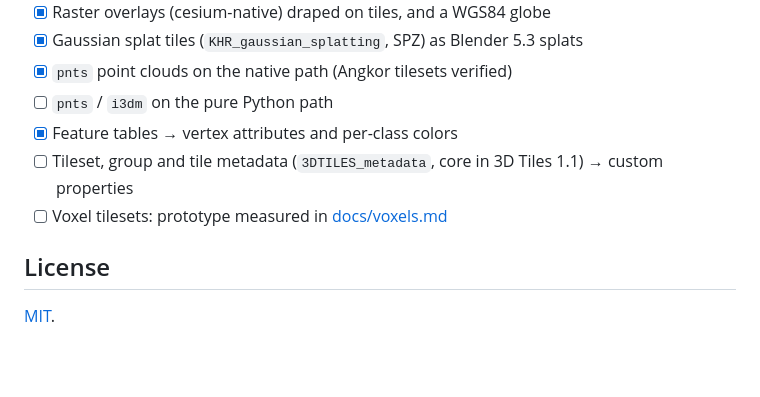
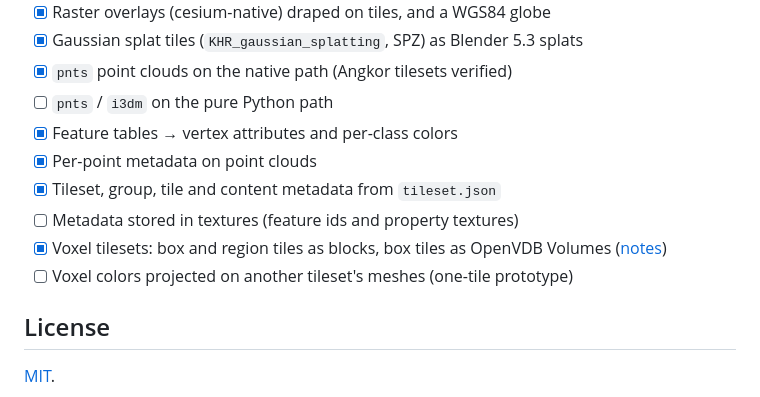
Before and after one commit to Iconem/blender_ogc3dtiles, a Markdown page: README.md, the part around one of its changes. Rendered like a GitHub page; blank space fills up the shorter version.

```diff
--- a/README.md
+++ b/README.md
@@ -897,8 +937,11 @@ the converters compiled into cesium-native.
 - [x] `pnts` point clouds on the native path (Angkor tilesets verified)
 - [ ] `pnts` / `i3dm` on the pure Python path
 - [x] Feature tables → vertex attributes and per-class colors
-- [ ] Tileset, group and tile metadata (`3DTILES_metadata`, core in 3D Tiles 1.1) → custom properties
-- [ ] Voxel tilesets: prototype measured in [docs/voxels.md](docs/voxels.md)
+- [x] Per-point metadata on point clouds
+- [x] Tileset, group, tile and content metadata from `tileset.json`
+- [ ] Metadata stored in textures (feature ids and property textures)
+- [x] Voxel tilesets: box and region tiles as blocks, box tiles as OpenVDB Volumes ([notes](docs/voxels.md))
+- [ ] Voxel colors projected on another tileset's meshes (one-tile prototype)
 
 ## License
 
```
Also changed, not shown: other parts of README.md (+42 -2 lines), docs/HANDOFF.md (+11 -4 lines), docs/voxels.md (+48 -15 lines), docs/img/metadata_classes.jpg (added), docs/img/metadata_ramp.jpg (added), 13 other files.
